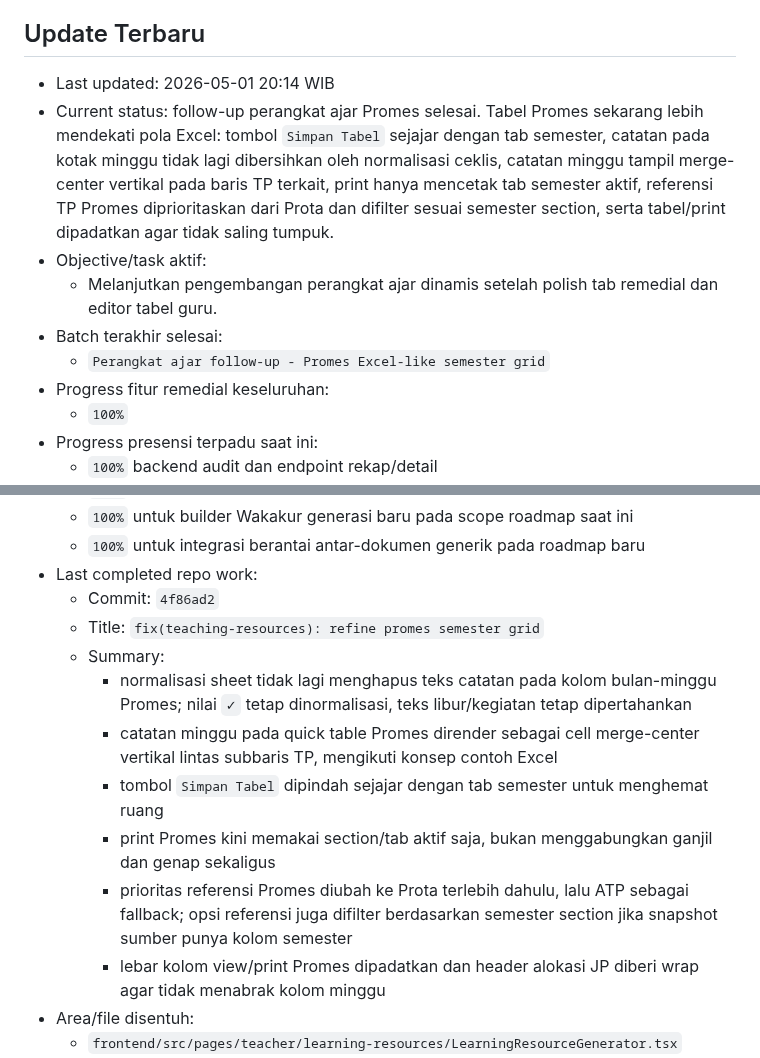
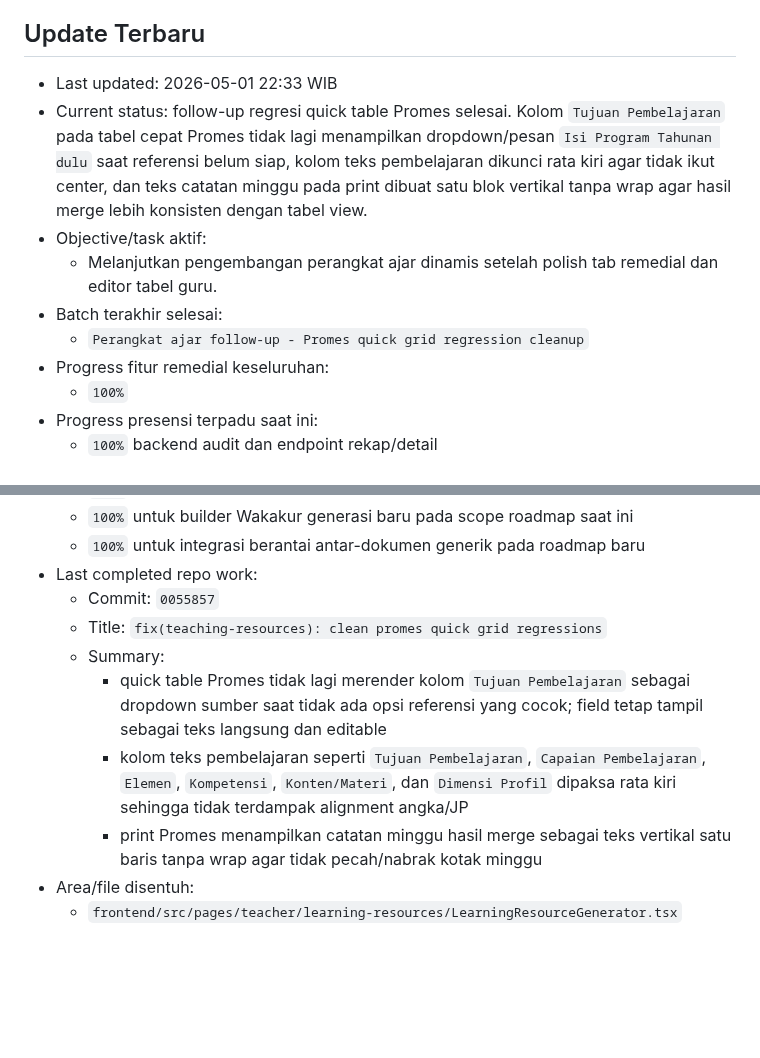
Before and after one commit to tripleonemzn/sis-project, a Markdown page: docs/CODEX_CONTINUITY.md, 2 parts joined by grey strips. Rendered like a GitHub page; blank space fills up the shorter version.

Commit message:
docs: record promes quick grid cleanup

```diff
--- a/docs/CODEX_CONTINUITY.md
+++ b/docs/CODEX_CONTINUITY.md
@@ -5,12 +5,12 @@ Setiap room baru yang diminta `baca AGENTS.md` atau `lanjutkan` wajib membaca fi
 
 ## Update Terbaru
 
-- Last updated: 2026-05-01 20:14 WIB
-- Current status: follow-up perangkat ajar Promes selesai. Tabel Promes sekarang lebih mendekati pola Excel: tombol `Simpan Tabel` sejajar dengan tab semester, catatan pada kotak minggu tidak lagi dibersihkan oleh normalisasi ceklis, catatan minggu tampil merge-center vertikal pada baris TP terkait, print hanya mencetak tab semester aktif, referensi TP Promes diprioritaskan dari Prota dan difilter sesuai semester section, serta tabel/print dipadatkan agar tidak saling tumpuk.
+- Last updated: 2026-05-01 22:33 WIB
+- Current status: follow-up regresi quick table Promes selesai. Kolom `Tujuan Pembelajaran` pada tabel cepat Promes tidak lagi menampilkan dropdown/pesan `Isi Program Tahunan dulu` saat referensi belum siap, kolom teks pembelajaran dikunci rata kiri agar tidak ikut center, dan teks catatan minggu pada print dibuat satu blok vertikal tanpa wrap agar hasil merge lebih konsisten dengan tabel view.
 - Objective/task aktif:
   - Melanjutkan pengembangan perangkat ajar dinamis setelah polish tab remedial dan editor tabel guru.
 - Batch terakhir selesai:
-  - `Perangkat ajar follow-up - Promes Excel-like semester grid`
+  - `Perangkat ajar follow-up - Promes quick grid regression cleanup`
 - Progress fitur remedial keseluruhan:
   - `100%`
 - Progress presensi terpadu saat ini:
@@ -26,15 +26,12 @@ Setiap room baru yang diminta `baca AGENTS.md` atau `lanjutkan` wajib membaca fi
   - `100%` untuk builder Wakakur generasi baru pada scope roadmap saat ini
   - `100%` untuk integrasi berantai antar-dokumen generik pada roadmap baru
 - Last completed repo work:
-  - Commit: `4f86ad2`
-  - Title: `fix(teaching-resources): refine promes semester grid`
+  - Commit: `0055857`
+  - Title: `fix(teaching-resources): clean promes quick grid regressions`
   - Summary:
-    - normalisasi sheet tidak lagi menghapus teks catatan pada kolom bulan-minggu Promes; nilai `✓` tetap dinormalisasi, teks libur/kegiatan tetap dipertahankan
-    - catatan minggu pada quick table Promes dirender sebagai cell merge-center vertikal lintas subbaris TP, mengikuti konsep contoh Excel
-    - tombol `Simpan Tabel` dipindah sejajar dengan tab semester untuk menghemat ruang
-    - print Promes kini memakai section/tab aktif saja, bukan menggabungkan ganjil dan genap sekaligus
-    - prioritas referensi Promes diubah ke Prota terlebih dahulu, lalu ATP sebagai fallback; opsi referensi juga difilter berdasarkan semester section jika snapshot sumber punya kolom semester
-    - lebar kolom view/print Promes dipadatkan dan header alokasi JP diberi wrap agar tidak menabrak kolom minggu
+    - quick table Promes tidak lagi merender kolom `Tujuan Pembelajaran` sebagai dropdown sumber saat tidak ada opsi referensi yang cocok; field tetap tampil sebagai teks langsung dan editable
+    - kolom teks pembelajaran seperti `Tujuan Pembelajaran`, `Capaian Pembelajaran`, `Elemen`, `Kompetensi`, `Konten/Materi`, dan `Dimensi Profil` dipaksa rata kiri sehingga tidak terdampak alignment angka/JP
+    - print Promes menampilkan catatan minggu hasil merge sebagai teks vertikal satu baris tanpa wrap agar tidak pecah/nabrak kotak minggu
 - Area/file disentuh:
   - `frontend/src/pages/teacher/learning-resources/LearningResourceGenerator.tsx`
   - `docs/CODEX_CONTINUITY.md`
```
